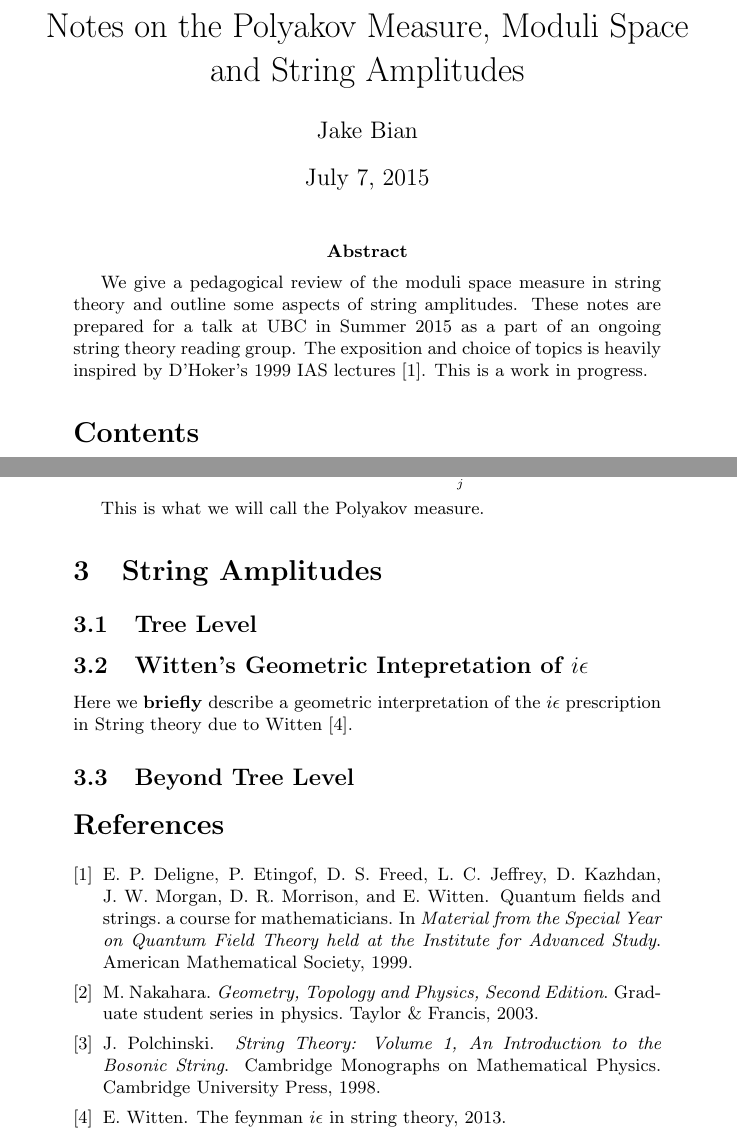
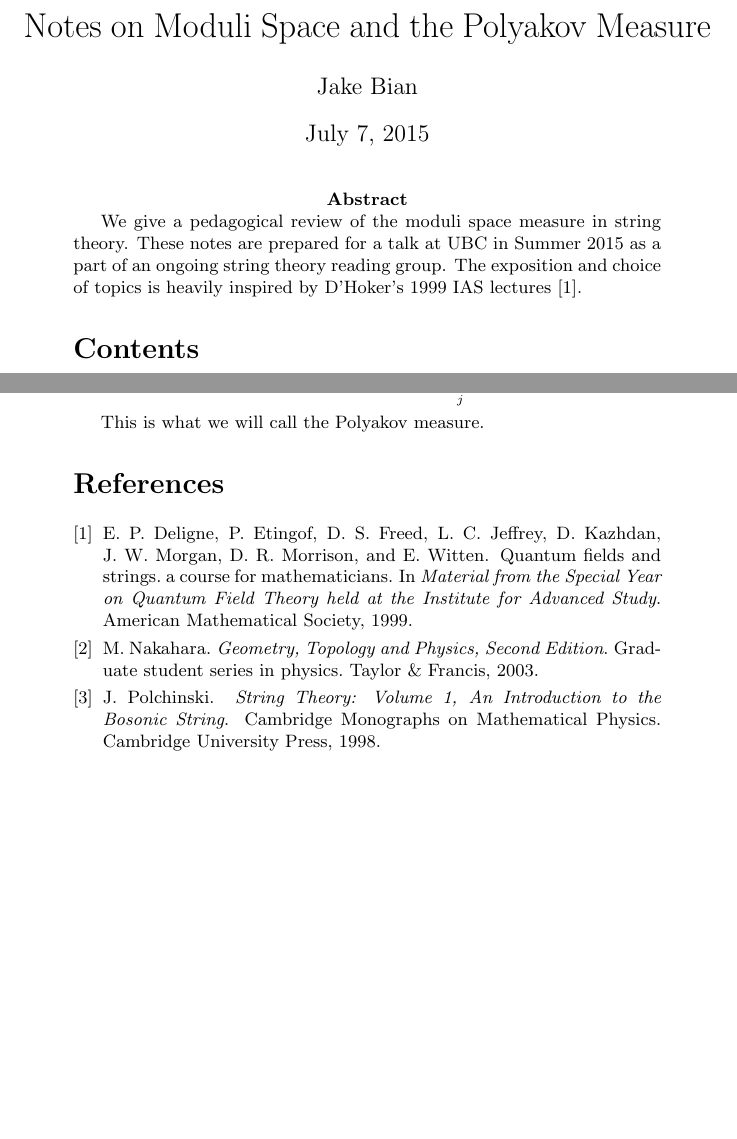
Before and after one commit to jakebian/string-reading-group, a LaTeX document (notes/moduli-amplitude/draft.tex): two parts of pages 1 and 13 of 13 before the commit and two parts of pages 1 and 12 of 12 after it, joined at a grey line, cut so that both start at the same text, the shorter picture padded with empty space. Compiled offline with pdfLaTeX.

Commit message:
content: remove amplitudes sections to be moved later to its own document

```diff
--- a/notes/moduli-amplitude/draft.tex
+++ b/notes/moduli-amplitude/draft.tex
@@ -12,7 +12,7 @@
     titlesec
 }
 
-\title{Notes on the Polyakov Measure, Moduli Space and String Amplitudes}
+\title{Notes on Moduli Space and the Polyakov Measure}
 \author{Jake Bian}
 
 \setcounter{secnumdepth}{4}
@@ -33,7 +33,7 @@
     \maketitle
 
     \abstract{
-        We give a pedagogical review of the moduli space measure in string theory and outline some aspects of string amplitudes. These notes are prepared for a  talk at UBC in Summer 2015 as a part of an ongoing string theory reading group. The exposition and choice of topics is heavily inspired by D'Hoker's 1999 IAS lectures \cite{ias99}. This is a work in progress.
+        We give a pedagogical review of the moduli space measure in string theory. These notes are prepared for a  talk at UBC in Summer 2015 as a part of an ongoing string theory reading group. The exposition and choice of topics is heavily inspired by D'Hoker's 1999 IAS lectures \cite{ias99}.
     }
 
     \tableofcontents
@@ -44,12 +44,6 @@
     \section{Moduli Space}
         \input{sections/moduli/main}
 
-    \section{String Amplitudes}
-        \subsection{Tree Level}
-        \subsection{Witten's Geometric Intepretation of $i \epsilon$}
-            Here we \textbf{briefly} describe a geometric interpretation of the $i \epsilon$ prescription in String theory due to Witten \cite{witten-ieps}.
-        \subsection{Beyond Tree Level}
-
 
 
     \bibliography{refs}{}
```
Also changed, not shown: README.md, notes/moduli-amplitude/draft.pdf.
